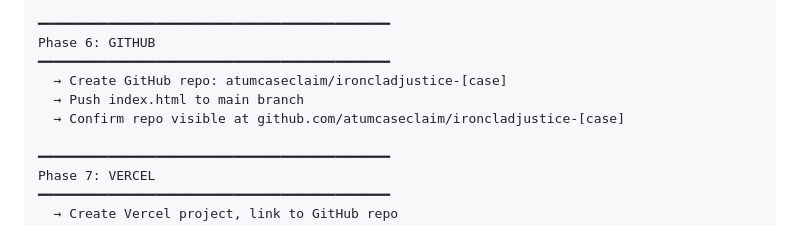
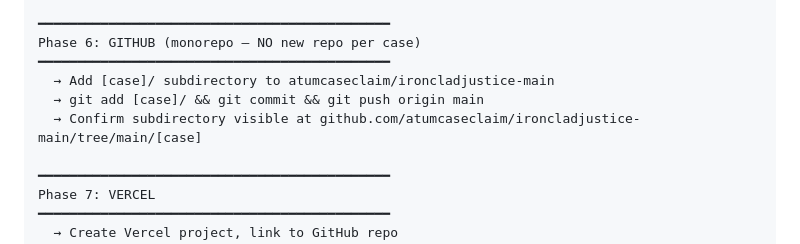
Before and after one commit to atumcaseclaim/ironcladjustice-main, a Markdown page: OPERATIONS_SOP.md, the part around the change. GitHub-like rendering.

```diff
--- a/OPERATIONS_SOP.md
+++ b/OPERATIONS_SOP.md
@@ -68,11 +68,11 @@ Phase 5: LANDING PAGE BUILD
   → Open in browser for visual sanity check
 
 ━━━━━━━━━━━━━━━━━━━━━━━━━━━━━━━━━━━━━━━━━━━━━
-Phase 6: GITHUB
+Phase 6: GITHUB (monorepo — NO new repo per case)
 ━━━━━━━━━━━━━━━━━━━━━━━━━━━━━━━━━━━━━━━━━━━━━
-  → Create GitHub repo: atumcaseclaim/ironcladjustice-[case]
-  → Push index.html to main branch
-  → Confirm repo visible at github.com/atumcaseclaim/ironcladjustice-[case]
+  → Add [case]/ subdirectory to atumcaseclaim/ironcladjustice-main
+  → git add [case]/ && git commit && git push origin main
+  → Confirm subdirectory visible at github.com/atumcaseclaim/ironcladjustice-main/tree/main/[case]
 
 ━━━━━━━━━━━━━━━━━━━━━━━━━━━━━━━━━━━━━━━━━━━━━
 Phase 7: VERCEL
```
Also changed, not shown: CASE_LAUNCH_GUIDE.md (+18 -13 lines), WORKFLOW_TEMPLATE.md (+6 -6 lines).
